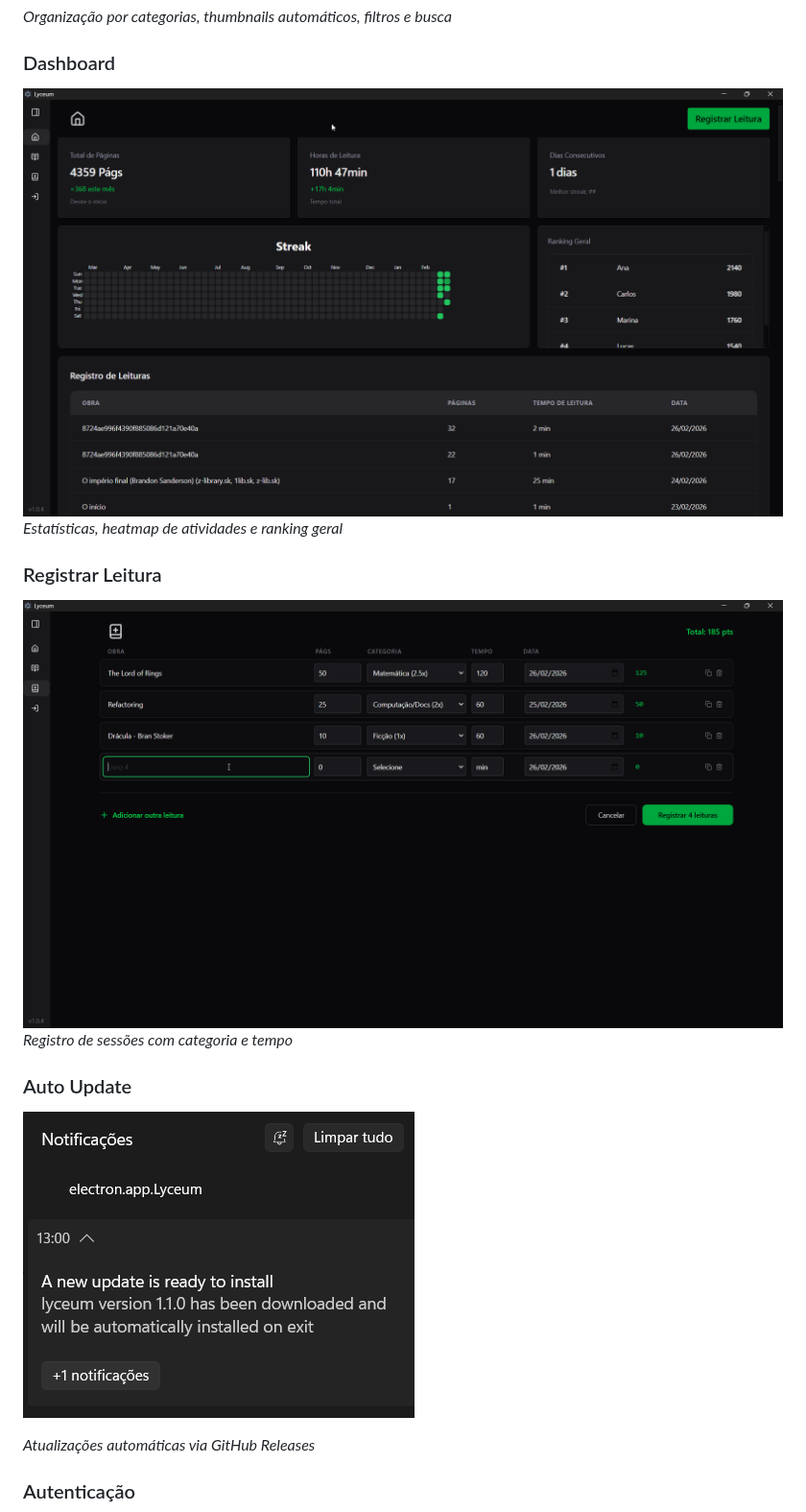
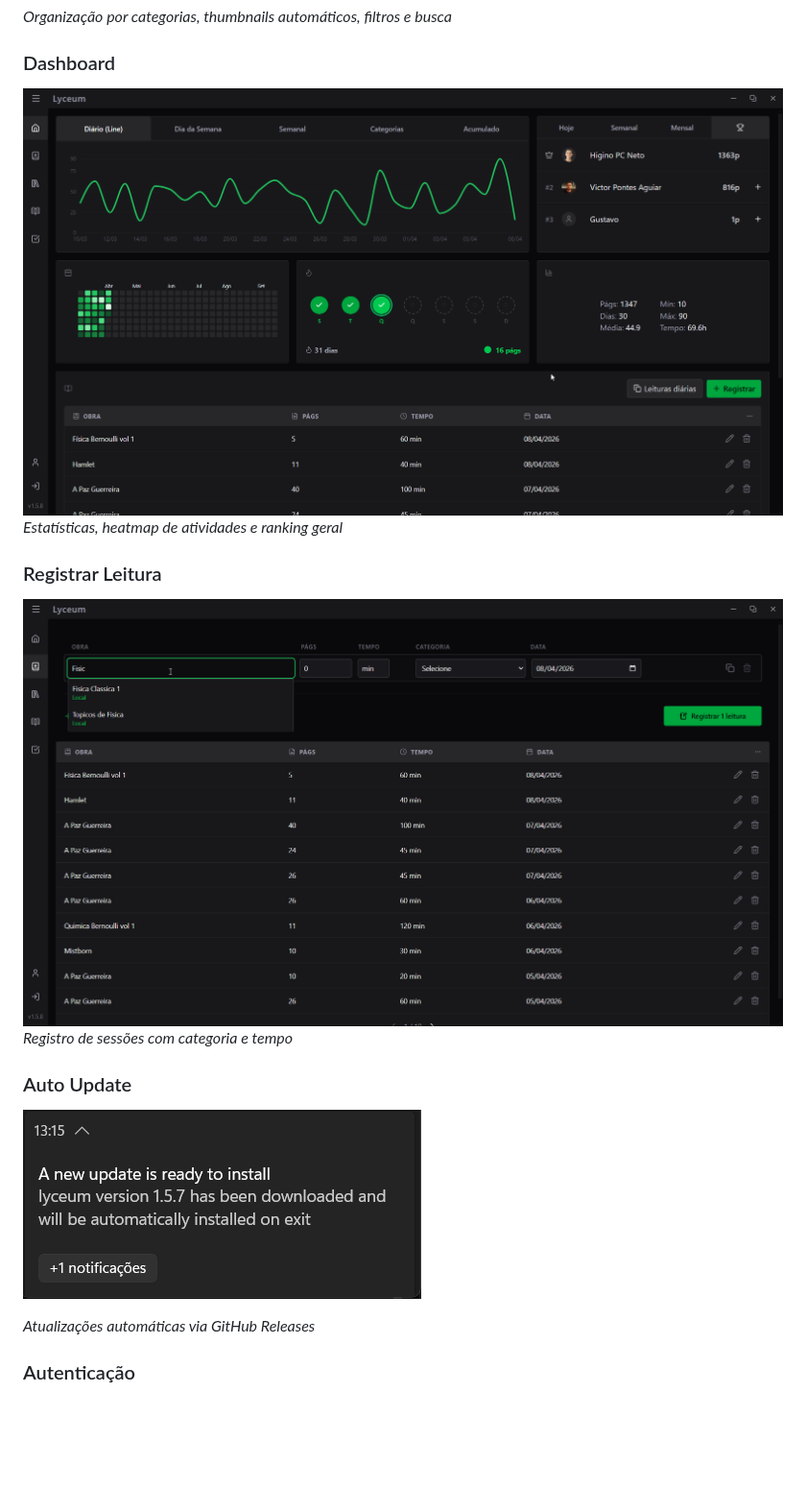
Before and after one commit to Higino-Neto/Lyceum, a Markdown page: README.md, the part around one of its changes. Shown at 96% size. Drawn GitHub-style; pictures changed too: public/addReading-v3.png (added), public/autoUpdate-v2.png (added), public/dashboard-v3.png (added); blank space fills up the shorter version.

```diff
--- a/README.md
+++ b/README.md
@@ -21,15 +21,15 @@ _Leitor integrado com persistência automática de progresso (página, zoom, scr
 _Organização por categorias, thumbnails automáticos, filtros e busca_
 
 ### Dashboard
-![Dashboard](public/dashboard-v2.png)
+![Dashboard](public/dashboard-v3.png)
 _Estatísticas, heatmap de atividades e ranking geral_
 
 ### Registrar Leitura
-![Add Reading](public/addReading-v2.png)
+![Add Reading](public/addReading-v3.png)
 _Registro de sessões com categoria e tempo_
 
 ### Auto Update
-![Auto Update](public/autoUpdate-v1.png)
+![Auto Update](public/autoUpdate-v2.png)
 
 _Atualizações automáticas via GitHub Releases_
 
```
Also changed, not shown: other parts of README.md (+2 -2 lines), public/reader-v3.png (added), 14 other files.
